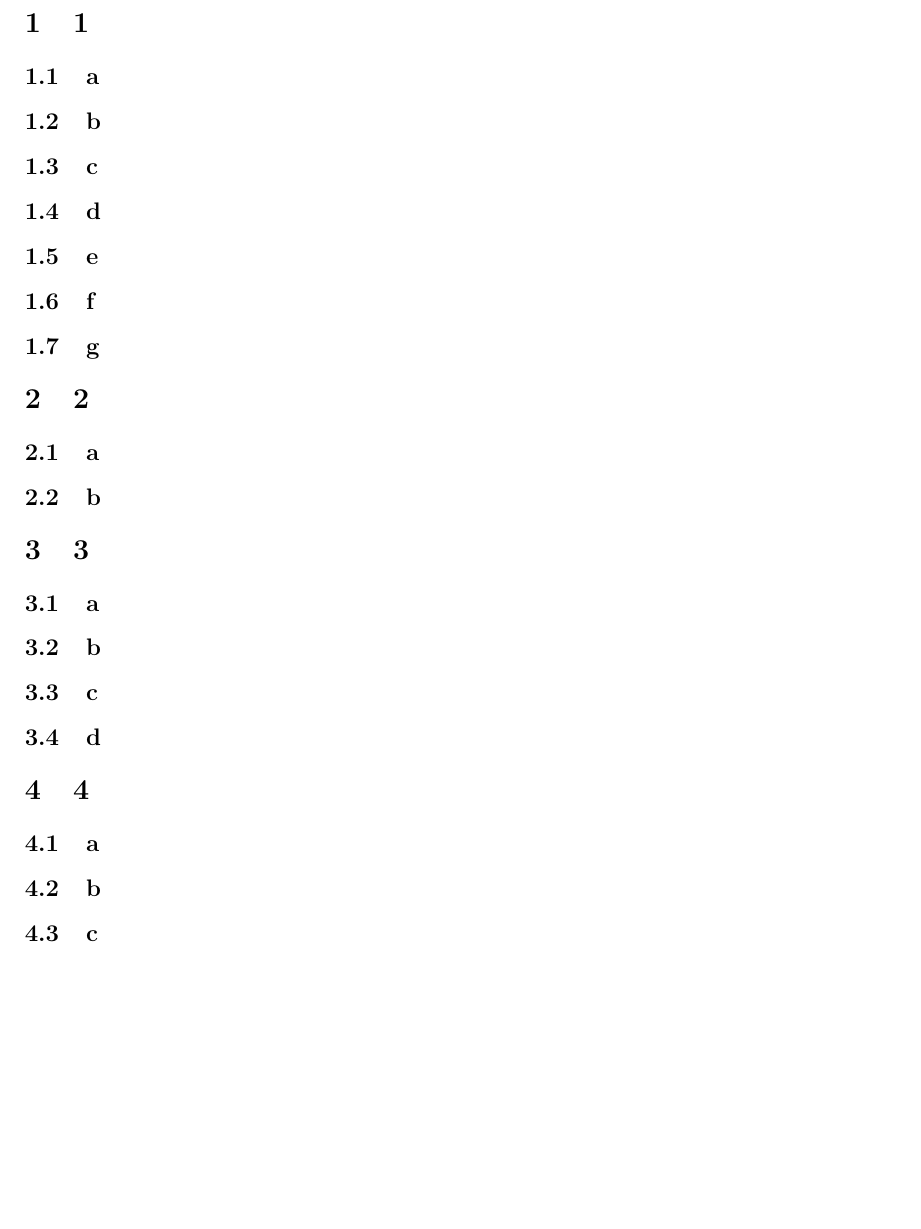
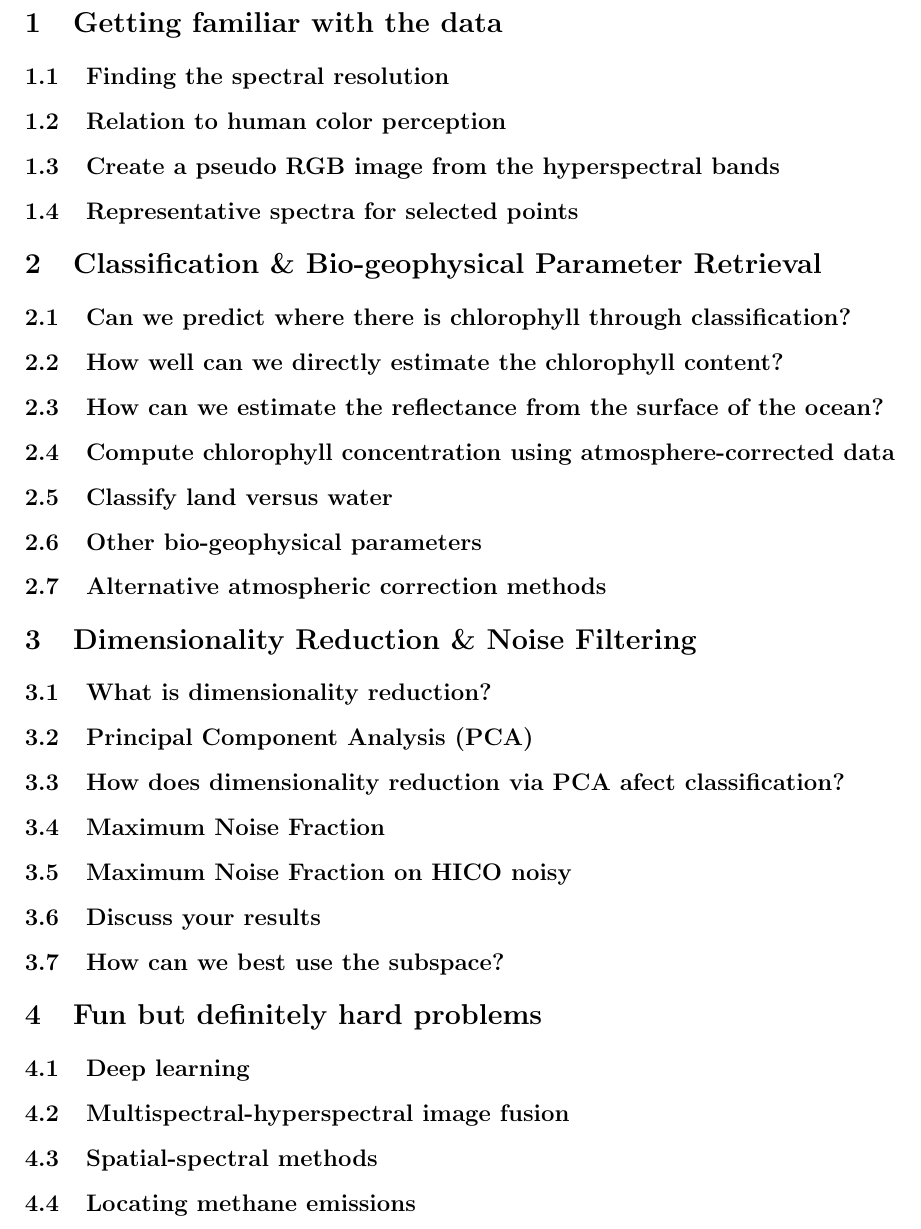
Before and after one commit to matzor/hyperspectral_project, a LaTeX document (latex/main.tex, which reads latex/part1.tex, latex/part2.tex, latex/part3.tex): part of page 3 of 3, cut at the place of the change, the shorter picture padded with empty space. Compiled offline with pdfLaTeX.

Commit message:
Updatet tex template, added temp latex files to gitignore

```diff
--- a/latex/part1.tex
+++ b/latex/part1.tex
@@ -1,15 +1,9 @@
-\section{1}
+\section{Getting familiar with the data}
 
-\subsection{a}
+\subsection{Finding the spectral resolution}
 
-\subsection{b}
+\subsection{Relation to human color perception}
 
-\subsection{c}
+\subsection{Create a pseudo RGB image from the hyperspectral bands}
 
-\subsection{d}
-
-\subsection{e}
-
-\subsection{f}
-
-\subsection{g}
+\subsection{Representative spectra for selected points}
--- a/latex/part2.tex
+++ b/latex/part2.tex
@@ -1,5 +1,15 @@
-\section{2}
+\section{Classification \& Bio-geophysical Parameter Retrieval}
 
-\subsection{a}
+\subsection{Can we predict where there is chlorophyll through classification?}
 
-\subsection{b}
+\subsection{How well can we directly estimate the chlorophyll content?}
+
+\subsection{How can we estimate the reflectance from the surface of the ocean?}
+
+\subsection{Compute chlorophyll concentration using atmosphere-corrected data}
+
+\subsection{Classify land versus water}
+
+\subsection{Other bio-geophysical parameters}
+
+\subsection{Alternative atmospheric correction methods}
--- a/latex/part3.tex
+++ b/latex/part3.tex
@@ -1,9 +1,15 @@
-\section{3}
+\section{Dimensionality Reduction \& Noise Filtering}
 
-\subsection{a}
+\subsection{What is dimensionality reduction?}
 
-\subsection{b}
+\subsection{Principal Component Analysis (PCA)}
 
-\subsection{c}
+\subsection{How does dimensionality reduction via PCA afect classification?}
 
-\subsection{d}
+\subsection{Maximum Noise Fraction}
+
+\subsection{Maximum Noise Fraction on HICO noisy}
+
+\subsection{Discuss your results}
+
+\subsection{How can we best use the subspace?}
--- a/latex/part4.tex
+++ b/latex/part4.tex
@@ -1,7 +1,9 @@
-\section{4}
+\section{Fun but definitely hard problems}
 
-\subsection{a}
+\subsection{Deep learning}
 
-\subsection{b}
+\subsection{Multispectral-hyperspectral image fusion}
 
-\subsection{c}
+\subsection{Spatial-spectral methods}
+
+\subsection{Locating methane emissions}
```
Also changed, not shown: latex/main.tex (+5 -5 lines), latex/references.bib (+5 -24 lines), latex/main.pdf (added), 1 other file.
